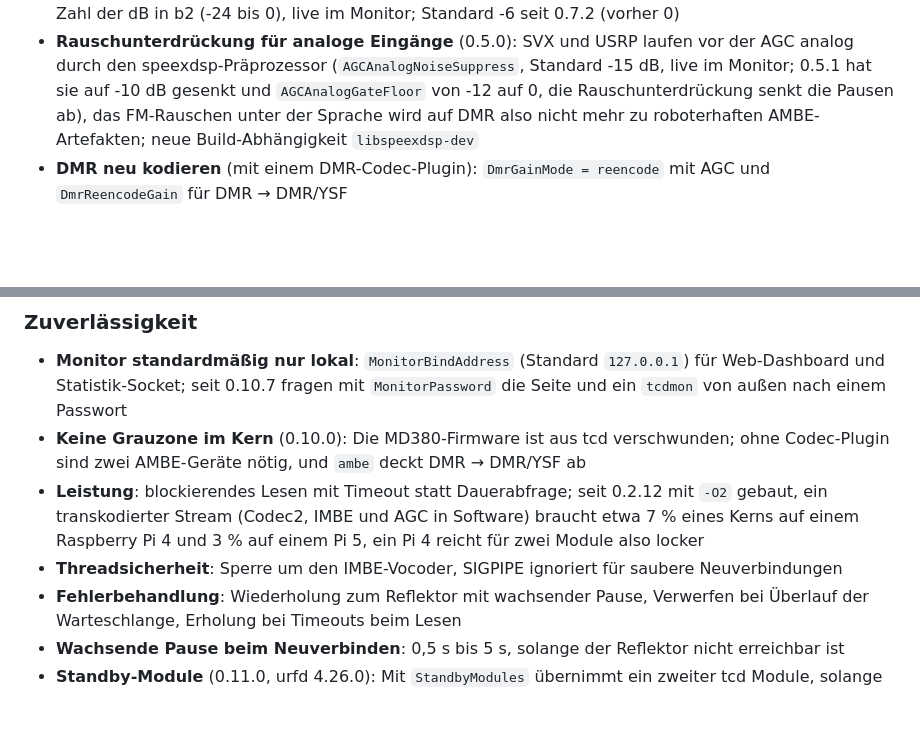
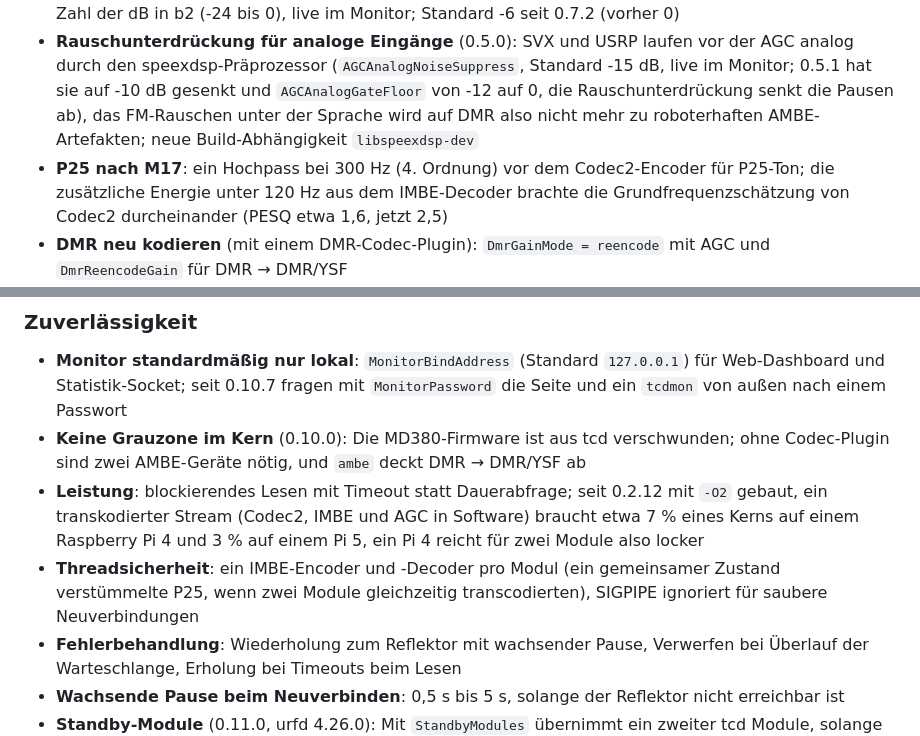
Before and after one commit to jcmerg/urfd-ng, a Markdown page: tcd/README.de.md, 2 parts joined by grey strips. Drawn GitHub-style; blank space fills up the shorter version.

Commit message:
docs(tcd): IMBE vocoder per module, P25 high-pass before Codec2

```diff
--- a/tcd/README.de.md
+++ b/tcd/README.de.md
@@ -411,6 +411,7 @@ journalctl -u tcd -f
 - **Version im Monitor** (0.7.0): Die Webseite zeigt die laufende tcd-Version in der Kopfleiste, wie das urfd-Dashboard, und tcdmon in seiner Kopfzeile; das Stats-JSON führt sie als `version`, alles aus einer Konstante in `Version.h`; `OutputGainDMRBitstream` wurde eine Aufteilung in dB
 - **DMR-Pegel im Bitstrom für andere Codecs** (0.6.0, bis 0.7.1 experimentell): `OutputGainDMRBitstream` wendet `OutputGainDMR` bei Ton aus D-Star, M17, P25, USRP und SVX über b2 nach dem Encoder an statt davor; 0.6.0 hatte einen Schalter für alles, das hinterließ Artefakte auf leisen Silben, seit 0.7.0 ist es die Zahl der dB in b2 (-24 bis 0), live im Monitor; Standard -6 seit 0.7.2 (vorher 0)
 - **Rauschunterdrückung für analoge Eingänge** (0.5.0): SVX und USRP laufen vor der AGC analog durch den speexdsp-Präprozessor (`AGCAnalogNoiseSuppress`, Standard -15 dB, live im Monitor; 0.5.1 hat sie auf -10 dB gesenkt und `AGCAnalogGateFloor` von -12 auf 0, die Rauschunterdrückung senkt die Pausen ab), das FM-Rauschen unter der Sprache wird auf DMR also nicht mehr zu roboterhaften AMBE-Artefakten; neue Build-Abhängigkeit `libspeexdsp-dev`
+- **P25 nach M17**: ein Hochpass bei 300 Hz (4. Ordnung) vor dem Codec2-Encoder für P25-Ton; die zusätzliche Energie unter 120 Hz aus dem IMBE-Decoder brachte die Grundfrequenzschätzung von Codec2 durcheinander (PESQ etwa 1,6, jetzt 2,5)
 - **DMR neu kodieren** (mit einem DMR-Codec-Plugin): `DmrGainMode = reencode` mit AGC und `DmrReencodeGain` für DMR → DMR/YSF
 - **Codec-Plugins** (0.10.0): Software-Vocoder für D-Star und DMR/YSF aus Shared Libraries mit einer schlichten C-Schnittstelle, ein Vocoder-Zustand pro Stream; ersetzen die eingebaute MD380-Unterstützung. Der Vocoder für neue Streams lässt sich zur Laufzeit zwischen den Geräten und den Plugins umschalten; seit 0.12.0 (`TCD_CODEC_API 2`) erfährt ein Plugin Anfang und Ende einer Aussendung, Plugins für API 1 müssen neu gebaut werden
 - **Ausgangsverstärkung im Mischbetrieb** (0.2.3): Der D-Star-Kanal des DV3003 nutzt `OutputGainDStar` statt `OutputGainDMR`; M17 mit 1600 bit/s schickt die zweite Hälfte jedes Pakets nicht mehr zweimal durch die AGC; seit 0.2.11 geht ein Modul, das nicht in der Modulliste steht, an keinen DMR-Kanal
@@ -426,7 +427,7 @@ journalctl -u tcd -f
 - **Monitor standardmäßig nur lokal**: `MonitorBindAddress` (Standard `127.0.0.1`) für Web-Dashboard und Statistik-Socket; seit 0.10.7 fragen mit `MonitorPassword` die Seite und ein `tcdmon` von außen nach einem Passwort
 - **Keine Grauzone im Kern** (0.10.0): Die MD380-Firmware ist aus tcd verschwunden; ohne Codec-Plugin sind zwei AMBE-Geräte nötig, und `ambe` deckt DMR → DMR/YSF ab
 - **Leistung**: blockierendes Lesen mit Timeout statt Dauerabfrage; seit 0.2.12 mit `-O2` gebaut, ein transkodierter Stream (Codec2, IMBE und AGC in Software) braucht etwa 7 % eines Kerns auf einem Raspberry Pi 4 und 3 % auf einem Pi 5, ein Pi 4 reicht für zwei Module also locker
-- **Threadsicherheit**: Sperre um den IMBE-Vocoder, SIGPIPE ignoriert für saubere Neuverbindungen
+- **Threadsicherheit**: ein IMBE-Encoder und -Decoder pro Modul (ein gemeinsamer Zustand verstümmelte P25, wenn zwei Module gleichzeitig transcodierten), SIGPIPE ignoriert für saubere Neuverbindungen
 - **Fehlerbehandlung**: Wiederholung zum Reflektor mit wachsender Pause, Verwerfen bei Überlauf der Warteschlange, Erholung bei Timeouts beim Lesen
 - **Wachsende Pause beim Neuverbinden**: 0,5 s bis 5 s, solange der Reflektor nicht erreichbar ist
 - **Standby-Module** (0.11.0, urfd 4.26.0): Mit `StandbyModules` übernimmt ein zweiter tcd Module, solange ihr tcd weg ist, siehe [Standby](#standby-ein-zweiter-tcd-für-dieselben-module)
```
Also changed, not shown: tcd/README.md (+2 -1 lines).
